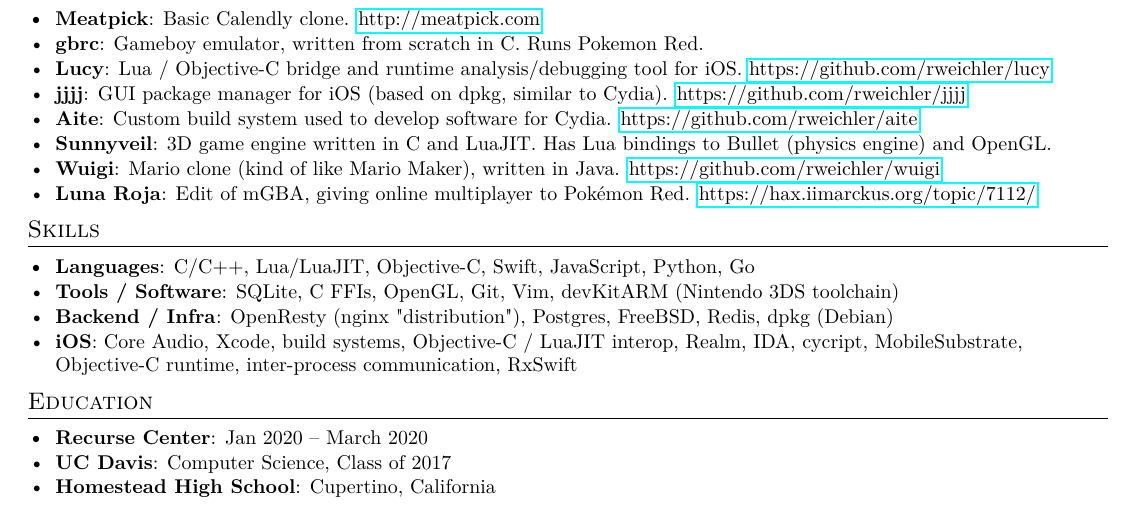
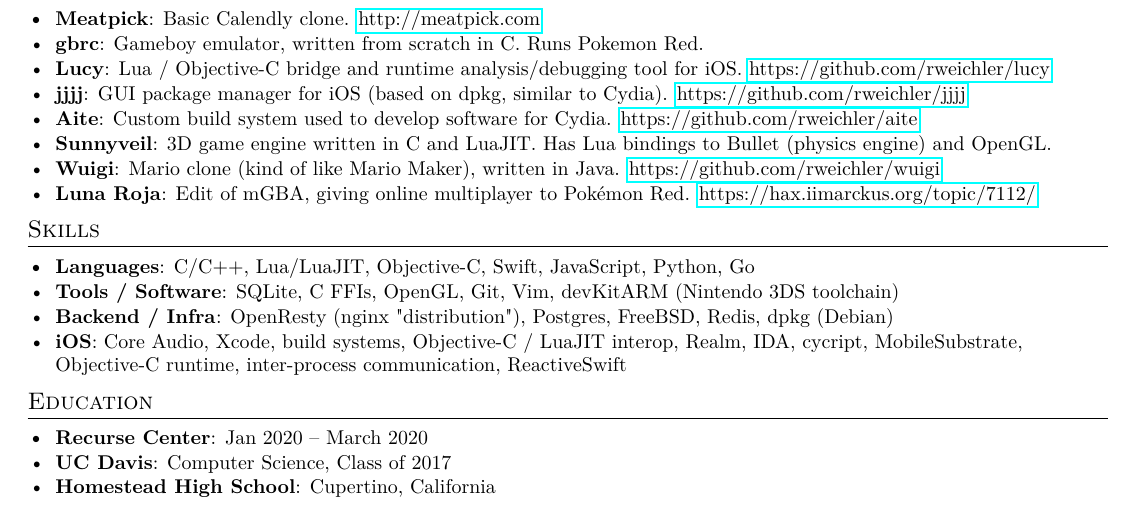
Before and after one commit to rweichler/resume, a LaTeX CV (resume.tex): part of the page, cut so that both start at the same text. Compiled offline with pdfLaTeX.

Commit message:
s/RxSwift/ReactiveSwift

```diff
--- a/resume.tex
+++ b/resume.tex
@@ -169,7 +169,7 @@
         \resumeSubItem{Backend / Infra}
             {OpenResty (nginx "distribution"), Postgres, FreeBSD, Redis, dpkg (Debian)}
         \resumeSubItem{iOS}
-            {Core Audio, Xcode, build systems, Objective-C / LuaJIT interop, Realm, IDA, cycript, MobileSubstrate, Objective-C runtime, inter-process communication, RxSwift}
+            {Core Audio, Xcode, build systems, Objective-C / LuaJIT interop, Realm, IDA, cycript, MobileSubstrate, Objective-C runtime, inter-process communication, ReactiveSwift}
   \resumeSubHeadingListEnd
 
 
```
Also changed, not shown: resume.pdf.
